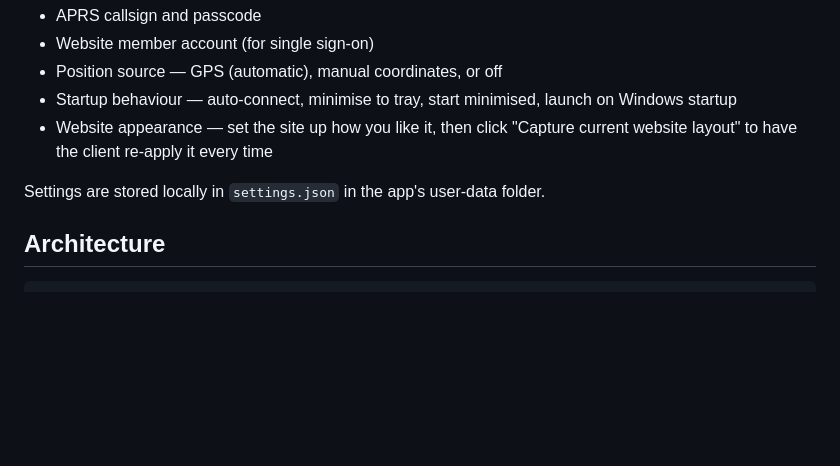
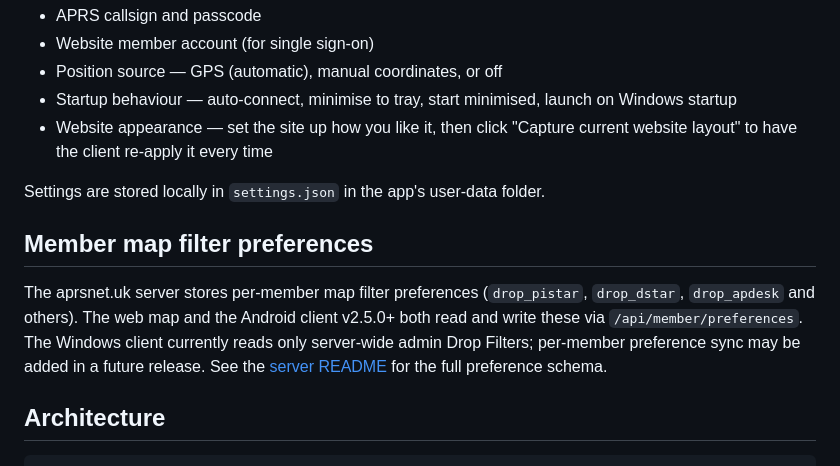
Before and after one commit to 2E0LXY/APRS-Client, a Markdown page: README.md, the part around the change. Rendered like a GitHub page; blank space fills up the shorter version.

Commit message:
docs: document per-member map filter preferences (sync between web + Android)

````diff
--- a/README.md
+++ b/README.md
@@ -89,6 +89,17 @@ Open **Settings** from the toolbar to configure:
 
 Settings are stored locally in `settings.json` in the app's user-data folder.
 
+## Member map filter preferences
+
+The aprsnet.uk server stores per-member map filter preferences
+(`drop_pistar`, `drop_dstar`, `drop_apdesk` and others). The web map
+and the Android client v2.5.0+ both read and write these via
+`/api/member/preferences`. The Windows client currently reads only
+server-wide admin Drop Filters; per-member preference sync may be
+added in a future release. See the
+[server README](https://github.com/2E0LXY/Advanced-APRS-Go-server)
+for the full preference schema.
+
 ## Architecture
 
 ```
````
